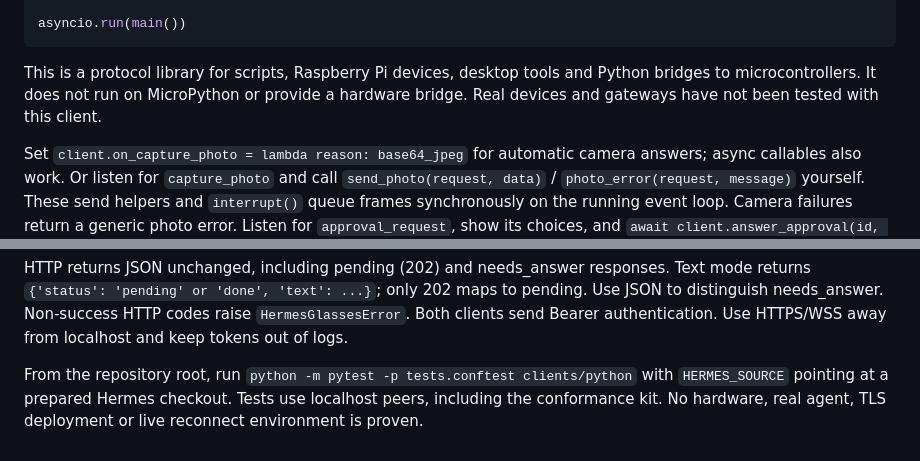
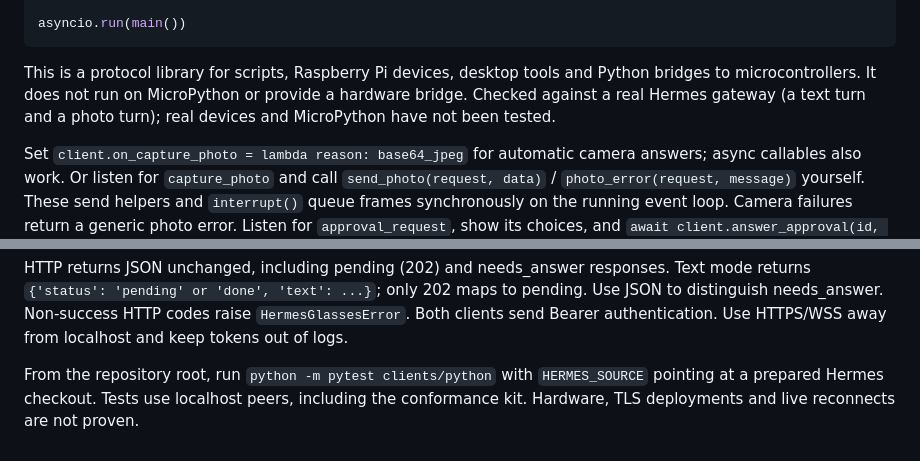
Before and after one commit to 100yenadmin/glasses-platform, a Markdown page: clients/python/README.md, 2 parts joined by grey strips. Drawn GitHub-style.

Commit message:
Python client README: the real-gateway check is recorded (release review)

```diff
--- a/clients/python/README.md
+++ b/clients/python/README.md
@@ -27,7 +27,8 @@ asyncio.run(main())
 
 This is a protocol library for scripts, Raspberry Pi devices, desktop tools and
 Python bridges to microcontrollers. It does not run on MicroPython or provide a
-hardware bridge. Real devices and gateways have not been tested with this client.
+hardware bridge. Checked against a real Hermes gateway (a text turn and a photo turn); real devices and
+MicroPython have not been tested.
 
 Set `client.on_capture_photo = lambda reason: base64_jpeg` for automatic camera
 answers; async callables also work. Or listen for `capture_photo` and call
@@ -84,7 +85,6 @@ pending. Use JSON to distinguish needs_answer. Non-success HTTP codes raise
 `HermesGlassesError`. Both clients send Bearer authentication. Use HTTPS/WSS away
 from localhost and keep tokens out of logs.
 
-From the repository root, run `python -m pytest -p tests.conftest clients/python`
-with `HERMES_SOURCE` pointing at a prepared Hermes checkout. Tests use localhost
-peers, including the conformance kit. No hardware, real agent, TLS deployment or
-live reconnect environment is proven.
+From the repository root, run `python -m pytest clients/python` with `HERMES_SOURCE`
+pointing at a prepared Hermes checkout. Tests use localhost peers, including the
+conformance kit. Hardware, TLS deployments and live reconnects are not proven.
```
